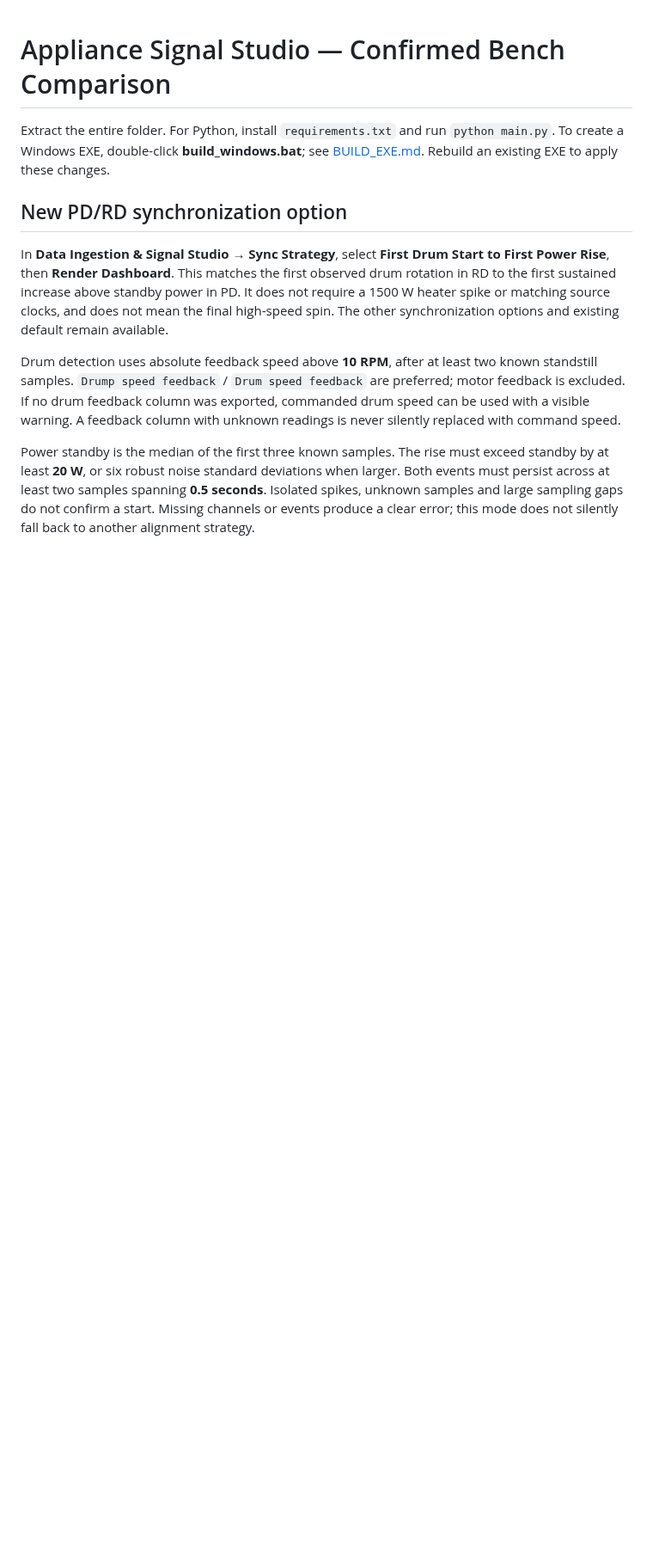
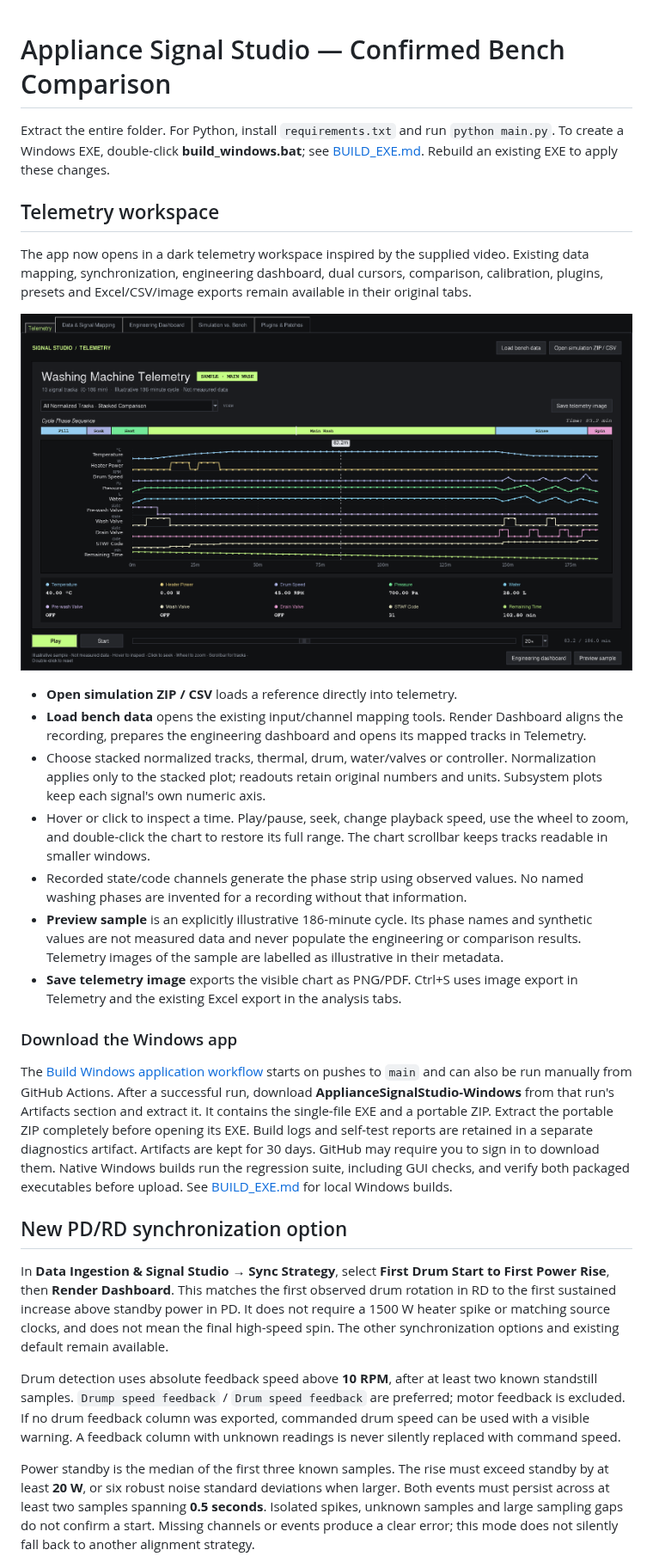
Before and after one commit to swarajsuman321-dev/Analizer, a Markdown page: README.md, the part around one of its changes. Shown at 86% size. Drawn GitHub-style; pictures changed too: docs/images/telemetry.png (added); blank space fills up the shorter version.

Commit message:
Add video-inspired telemetry GUI and automated Windows EXE builds

```diff
--- a/README.md
+++ b/README.md
@@ -3,6 +3,47 @@
 Extract the entire folder. For Python, install `requirements.txt` and run
 `python main.py`. To create a Windows EXE, double-click **build_windows.bat**;
 see [BUILD_EXE.md](BUILD_EXE.md). Rebuild an existing EXE to apply these changes.
+
+## Telemetry workspace
+
+The app now opens in a dark telemetry workspace inspired by the supplied video.
+Existing data mapping, synchronization, engineering dashboard, dual cursors,
+comparison, calibration, plugins, presets and Excel/CSV/image exports remain
+available in their original tabs.
+
+![Telemetry workspace — illustrative sample](docs/images/telemetry.png)
+
+- **Open simulation ZIP / CSV** loads a reference directly into telemetry.
+- **Load bench data** opens the existing input/channel mapping tools. Render
+  Dashboard aligns the recording, prepares the engineering dashboard and opens
+  its mapped tracks in Telemetry.
+- Choose stacked normalized tracks, thermal, drum, water/valves or controller.
+  Normalization applies only to the stacked plot; readouts retain original
+  numbers and units. Subsystem plots keep each signal's own numeric axis.
+- Hover or click to inspect a time. Play/pause, seek, change playback speed,
+  use the wheel to zoom, and double-click the chart to restore its full range.
+  The chart scrollbar keeps tracks readable in smaller windows.
+- Recorded state/code channels generate the phase strip using observed values.
+  No named washing phases are invented for a recording without that information.
+- **Preview sample** is an explicitly illustrative 186-minute cycle. Its phase
+  names and synthetic values are not measured data and never populate the
+  engineering or comparison results. Telemetry images of the sample are labelled
+  as illustrative in their metadata.
+- **Save telemetry image** exports the visible chart as PNG/PDF. Ctrl+S uses
+  image export in Telemetry and the existing Excel export in the analysis tabs.
+
+### Download the Windows app
+
+The [Build Windows application workflow](https://github.com/swarajsuman321-dev/Analizer/actions/workflows/windows-build.yml)
+starts on pushes to `main` and can also be run manually from GitHub Actions.
+After a successful run, download **ApplianceSignalStudio-Windows** from that
+run's Artifacts section and extract it. It contains the single-file EXE and a
+portable ZIP. Extract the portable ZIP completely before opening its EXE.
+Build logs and self-test reports are retained in a separate diagnostics artifact.
+Artifacts are kept for 30 days. GitHub may require you to sign in to download them.
+Native Windows builds run the regression suite, including GUI checks, and verify
+both packaged executables before upload. See [BUILD_EXE.md](BUILD_EXE.md) for
+local Windows builds.
 
 ## New PD/RD synchronization option
 
```
Also changed, not shown: other parts of README.md (+4 -1 lines), BUILD_EXE.md (+13 -1 lines), docs/images/telemetry-drum.png (added), 5 other files.
